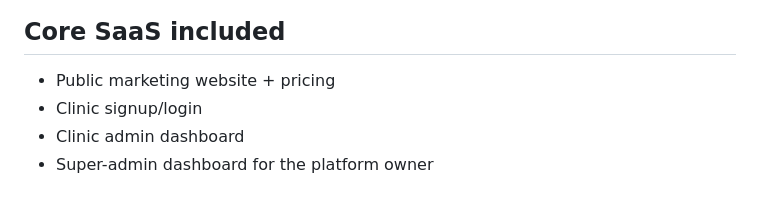
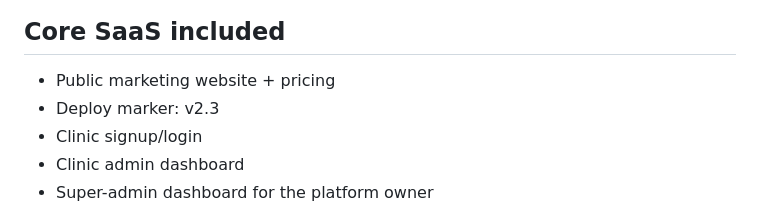
Before and after one commit to haiderorakzai/ClinicChatDesk, a Markdown page: README.md, the part around the change. GitHub-like rendering.

```diff
--- a/README.md
+++ b/README.md
@@ -30,6 +30,7 @@ A multi-tenant SaaS for selling a clinic-specific AI WhatsApp front desk with **
 ## Core SaaS included
 
 - Public marketing website + pricing
+- Deploy marker: v2.3
 - Clinic signup/login
 - Clinic admin dashboard
 - Super-admin dashboard for the platform owner
```
